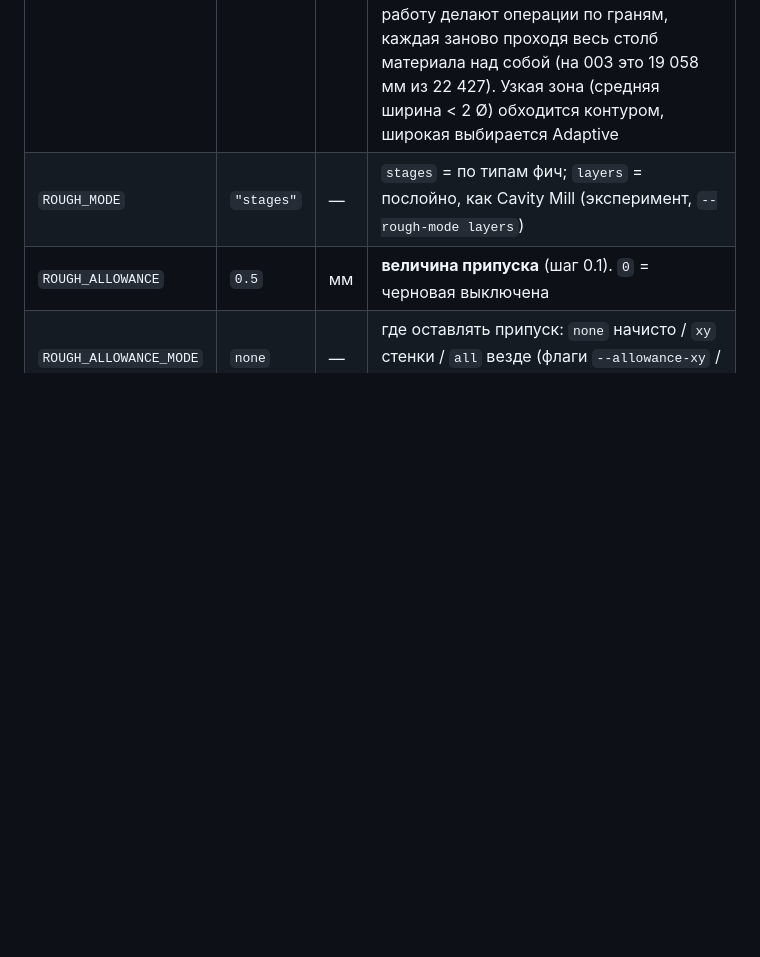
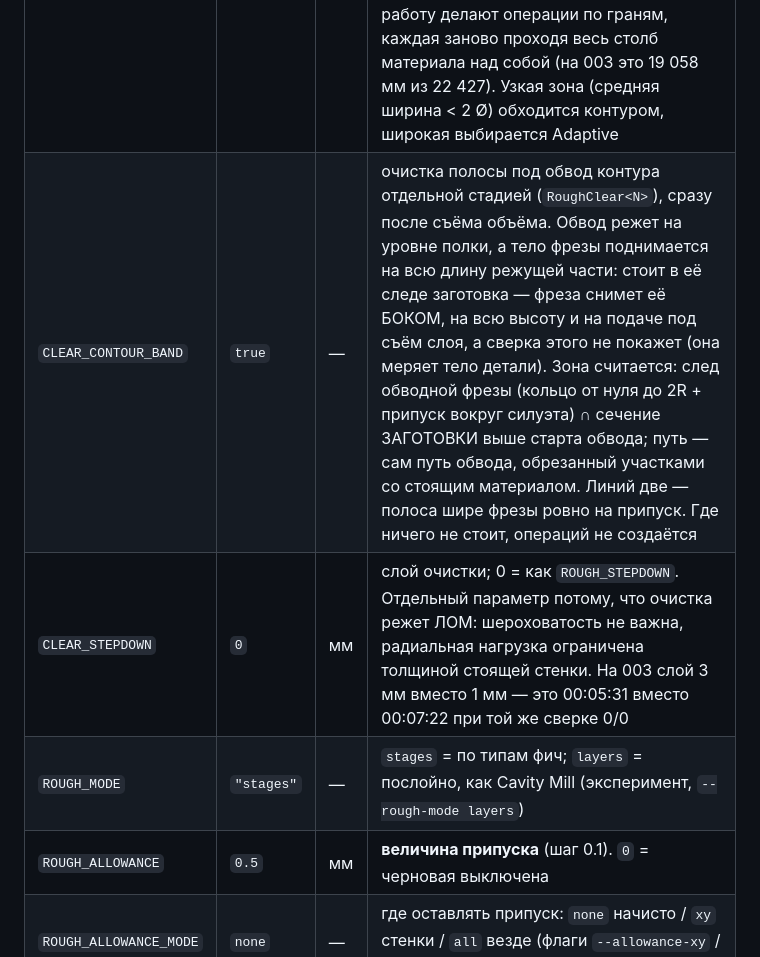
Before and after one commit to RinatFattah/CHPU, a Markdown page: README_CAM.md, the part around the change. GitHub-like rendering; blank space fills up the shorter version.

Commit message:
docs: стадия очистки полосы под обвод контура
Co-Authored-By: Claude Opus 5 <noreply@anthropic.com>

```diff
--- a/README_CAM.md
+++ b/README_CAM.md
@@ -148,6 +148,8 @@ X край в край, Y центр, дно в дно — когда один
 | Параметр | Дефолт | Ед. | Что означает |
 |---|---|---|---|
 | `BULK_ROUGH` | `true` | — | съём объёма НАД деталью отдельной первой стадией (`RoughBulk<N>`), уровнями по `ROUGH_STEPDOWN`. Так устроена заводская программа: у детали 003 половину всего рабочего хода завода занимает операция `NK_1_01`, которая сносит лишнюю часть стоячей полки уголка, а всё остальное работает уже по остатку. Без стадии её работу делают операции по граням, каждая заново проходя весь столб материала над собой (на 003 это 19 058 мм из 22 427). Узкая зона (средняя ширина < 2 Ø) обходится контуром, широкая выбирается Adaptive |
+| `CLEAR_CONTOUR_BAND` | `true` | — | очистка полосы под обвод контура отдельной стадией (`RoughClear<N>`), сразу после съёма объёма. Обвод режет на уровне полки, а тело фрезы поднимается на всю длину режущей части: стоит в её следе заготовка — фреза снимет её БОКОМ, на всю высоту и на подаче под съём слоя, а сверка этого не покажет (она меряет тело детали). Зона считается: след обводной фрезы (кольцо от нуля до 2R + припуск вокруг силуэта) ∩ сечение ЗАГОТОВКИ выше старта обвода; путь — сам путь обвода, обрезанный участками со стоящим материалом. Линий две — полоса шире фрезы ровно на припуск. Где ничего не стоит, операций не создаётся |
+| `CLEAR_STEPDOWN` | `0` | мм | слой очистки; 0 = как `ROUGH_STEPDOWN`. Отдельный параметр потому, что очистка режет ЛОМ: шероховатость не важна, радиальная нагрузка ограничена толщиной стоящей стенки. На 003 слой 3 мм вместо 1 мм — это 00:05:31 вместо 00:07:22 при той же сверке 0/0 |
 | `ROUGH_MODE` | `"stages"` | — | `stages` = по типам фич; `layers` = послойно, как Cavity Mill (эксперимент, `--rough-mode layers`) |
 | `ROUGH_ALLOWANCE` | `0.5` | мм | **величина припуска** (шаг 0.1). `0` = черновая выключена |
 | `ROUGH_ALLOWANCE_MODE` | `none` | — | где оставлять припуск: `none` начисто / `xy` стенки / `all` везде (флаги `--allowance-xy` / `--allowance-all`) |
```
Also changed, not shown: CLAUDE.md (+24 -1 lines).
